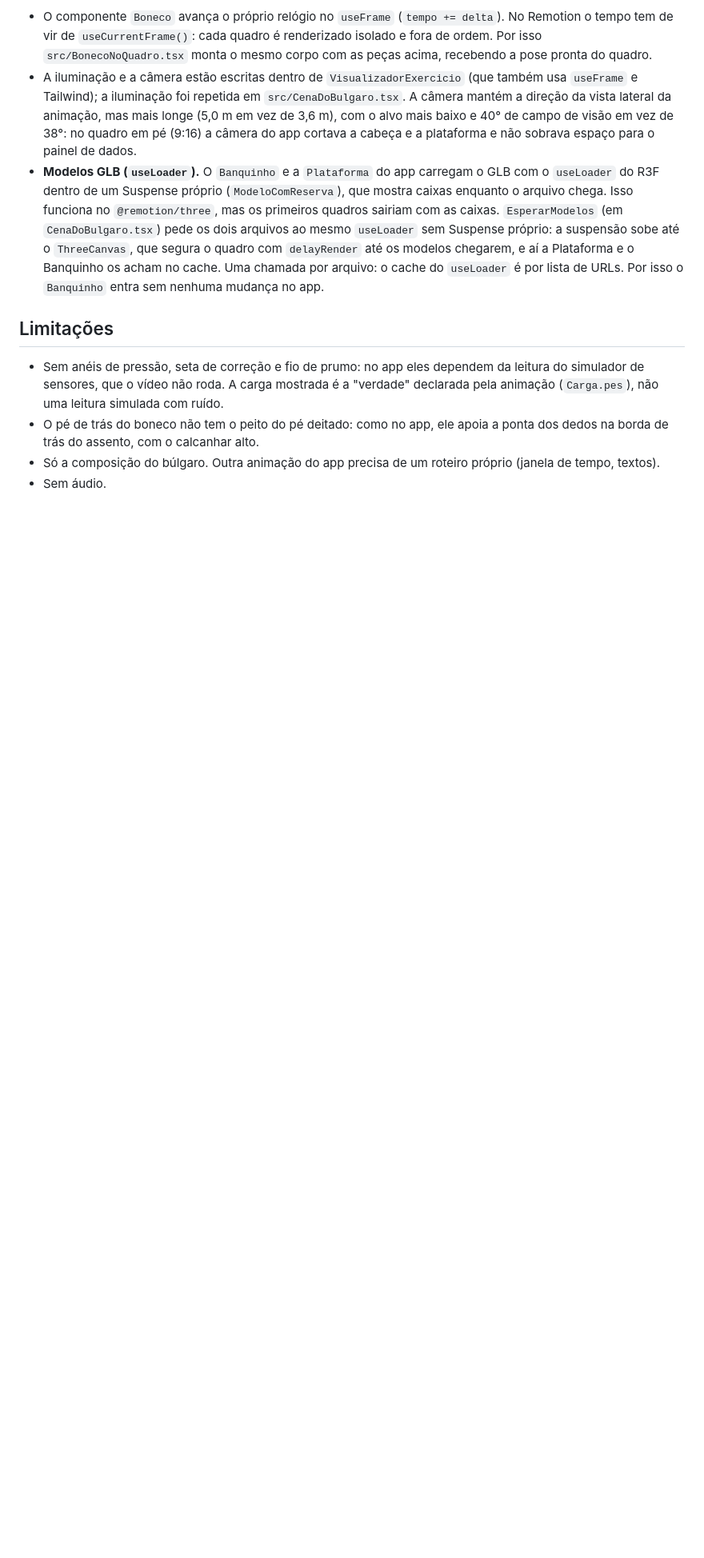
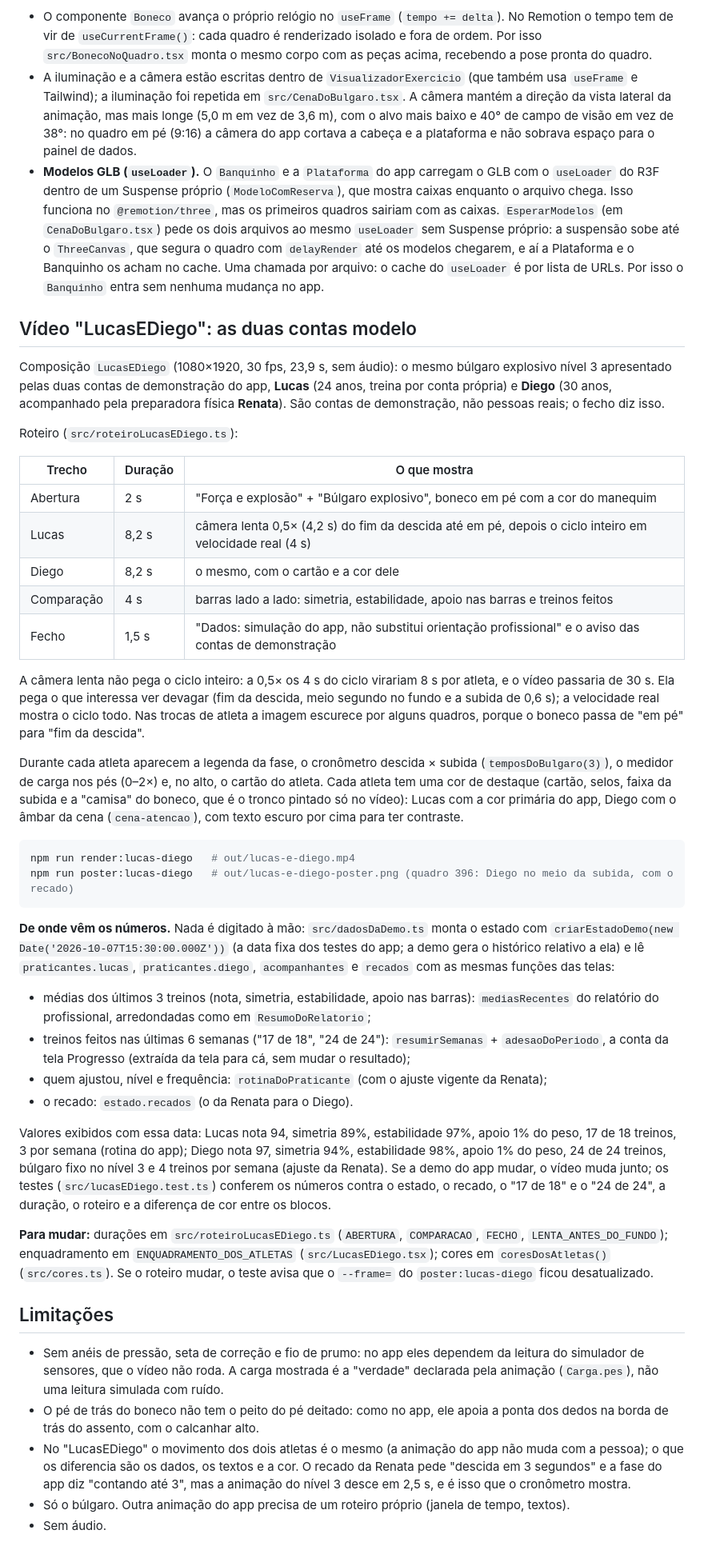
Before and after one commit to mmoraisg17/PaineldeNegocios, a Markdown page: video/README.md, the part around one of its changes. Shown at 80% size. GitHub-like rendering; blank space fills up the shorter version.

Commit message:
Vídeo: README da composição LucasEDiego
Roteiro, de onde vêm os números (estado de demonstração e funções das
telas), como renderizar e o que mudar.

Co-Authored-By: Claude Opus 5.5 <noreply@anthropic.com>
Claude-Session: https://claude.ai/code/session_01Vm4jRJp7HWJNnbGQXX7jeq

````diff
--- a/video/README.md
+++ b/video/README.md
@@ -90,6 +93,64 @@ O que **não** dá para reaproveitar direto, e por quê:
   no cache. Uma chamada por arquivo: o cache do `useLoader` é por lista de URLs. Por isso o
   `Banquinho` entra sem nenhuma mudança no app.
 
+## Vídeo "LucasEDiego": as duas contas modelo
+
+Composição `LucasEDiego` (1080×1920, 30 fps, 23,9 s, sem áudio): o mesmo búlgaro explosivo
+nível 3 apresentado pelas duas contas de demonstração do app, **Lucas** (24 anos, treina por
+conta própria) e **Diego** (30 anos, acompanhado pela preparadora física **Renata**). São
+contas de demonstração, não pessoas reais; o fecho diz isso.
+
+Roteiro (`src/roteiroLucasEDiego.ts`):
+
+| Trecho | Duração | O que mostra |
+| --- | --- | --- |
+| Abertura | 2 s | "Força e explosão" + "Búlgaro explosivo", boneco em pé com a cor do manequim |
+| Lucas | 8,2 s | câmera lenta 0,5× (4,2 s) do fim da descida até em pé, depois o ciclo inteiro em velocidade real (4 s) |
+| Diego | 8,2 s | o mesmo, com o cartão e a cor dele |
+| Comparação | 4 s | barras lado a lado: simetria, estabilidade, apoio nas barras e treinos feitos |
+| Fecho | 1,5 s | "Dados: simulação do app, não substitui orientação profissional" e o aviso das contas de demonstração |
+
+A câmera lenta não pega o ciclo inteiro: a 0,5× os 4 s do ciclo virariam 8 s por atleta, e o
+vídeo passaria de 30 s. Ela pega o que interessa ver devagar (fim da descida, meio segundo no
+fundo e a subida de 0,6 s); a velocidade real mostra o ciclo todo. Nas trocas de atleta a
+imagem escurece por alguns quadros, porque o boneco passa de "em pé" para "fim da descida".
+
+Durante cada atleta aparecem a legenda da fase, o cronômetro descida × subida
+(`temposDoBulgaro(3)`), o medidor de carga nos pés (0–2×) e, no alto, o cartão do atleta.
+Cada atleta tem uma cor de destaque (cartão, selos, faixa da subida e a "camisa" do boneco,
+que é o tronco pintado só no vídeo): Lucas com a cor primária do app, Diego com o âmbar da
+cena (`cena-atencao`), com texto escuro por cima para ter contraste.
+
+```bash
+npm run render:lucas-diego   # out/lucas-e-diego.mp4
+npm run poster:lucas-diego   # out/lucas-e-diego-poster.png (quadro 396: Diego no meio da subida, com o recado)
+```
+
+**De onde vêm os números.** Nada é digitado à mão: `src/dadosDaDemo.ts` monta o estado com
+`criarEstadoDemo(new Date('2026-10-07T15:30:00.000Z'))` (a data fixa dos testes do app; a
+demo gera o histórico relativo a ela) e lê `praticantes.lucas`, `praticantes.diego`,
+`acompanhantes` e `recados` com as mesmas funções das telas:
+
+- médias dos últimos 3 treinos (nota, simetria, estabilidade, apoio nas barras):
+  `mediasRecentes` do relatório do profissional, arredondadas como em `ResumoDoRelatorio`;
+- treinos feitos nas últimas 6 semanas ("17 de 18", "24 de 24"): `resumirSemanas` +
+  `adesaoDoPeriodo`, a conta da tela Progresso (extraída da tela para cá, sem mudar o
+  resultado);
+- quem ajustou, nível e frequência: `rotinaDoPraticante` (com o ajuste vigente da Renata);
+- o recado: `estado.recados` (o da Renata para o Diego).
+
+Valores exibidos com essa data: Lucas nota 94, simetria 89%, estabilidade 97%, apoio 1% do
+peso, 17 de 18 treinos, 3 por semana (rotina do app); Diego nota 97, simetria 94%,
+estabilidade 98%, apoio 1% do peso, 24 de 24 treinos, búlgaro fixo no nível 3 e 4 treinos
+por semana (ajuste da Renata). Se a demo do app mudar, o vídeo muda junto; os testes
+(`src/lucasEDiego.test.ts`) conferem os números contra o estado, o recado, o "17 de 18" e o
+"24 de 24", a duração, o roteiro e a diferença de cor entre os blocos.
+
+**Para mudar:** durações em `src/roteiroLucasEDiego.ts` (`ABERTURA`, `COMPARACAO`, `FECHO`,
+`LENTA_ANTES_DO_FUNDO`); enquadramento em `ENQUADRAMENTO_DOS_ATLETAS` (`src/LucasEDiego.tsx`);
+cores em `coresDosAtletas()` (`src/cores.ts`). Se o roteiro mudar, o teste avisa que o
+`--frame=` do `poster:lucas-diego` ficou desatualizado.
+
 ## Limitações
 
 - Sem anéis de pressão, seta de correção e fio de prumo: no app eles dependem da leitura do
@@ -97,6 +158,10 @@ O que **não** dá para reaproveitar direto, e por quê:
   animação (`Carga.pes`), não uma leitura simulada com ruído.
 - O pé de trás do boneco não tem o peito do pé deitado: como no app, ele apoia a ponta dos
   dedos na borda de trás do assento, com o calcanhar alto.
-- Só a composição do búlgaro. Outra animação do app precisa de um roteiro próprio (janela
+- No "LucasEDiego" o movimento dos dois atletas é o mesmo (a animação do app não muda com
+  a pessoa); o que os diferencia são os dados, os textos e a cor. O recado da Renata pede
+  "descida em 3 segundos" e a fase do app diz "contando até 3", mas a animação do nível 3
+  desce em 2,5 s, e é isso que o cronômetro mostra.
+- Só o búlgaro. Outra animação do app precisa de um roteiro próprio (janela
   de tempo, textos).
 - Sem áudio.
````
Also changed, not shown: other parts of video/README.md (+4 -1 lines).
